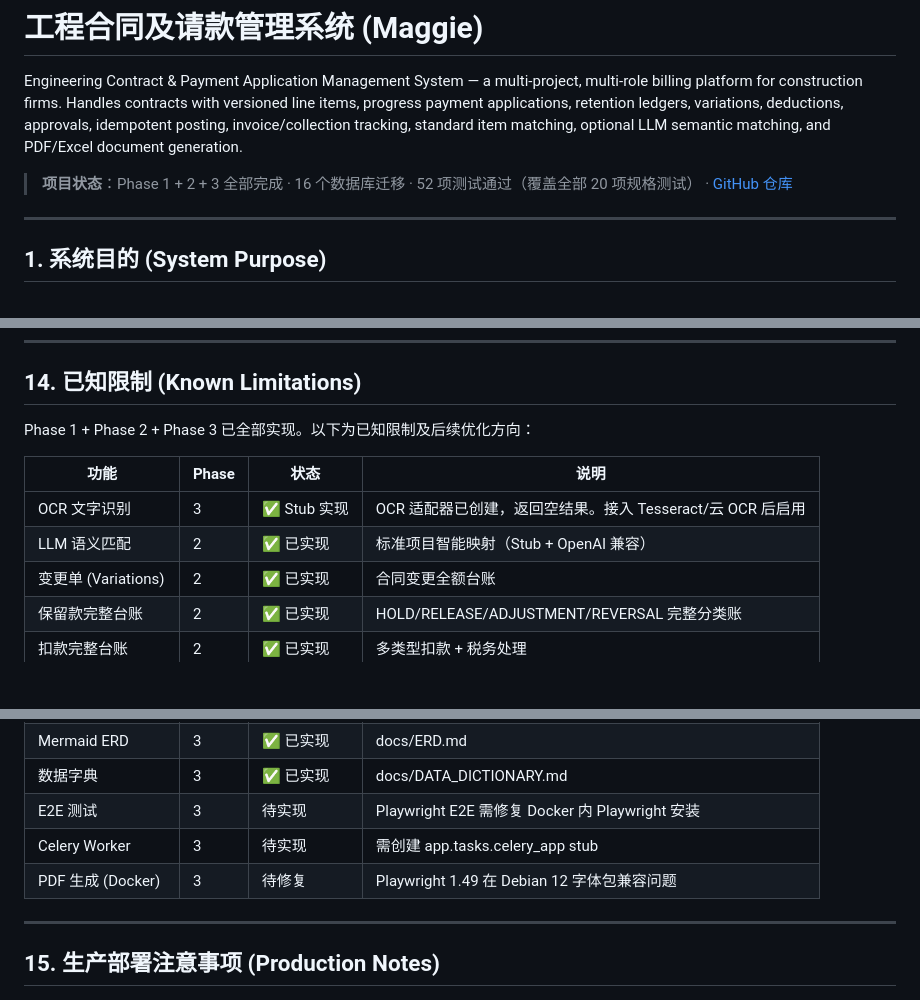
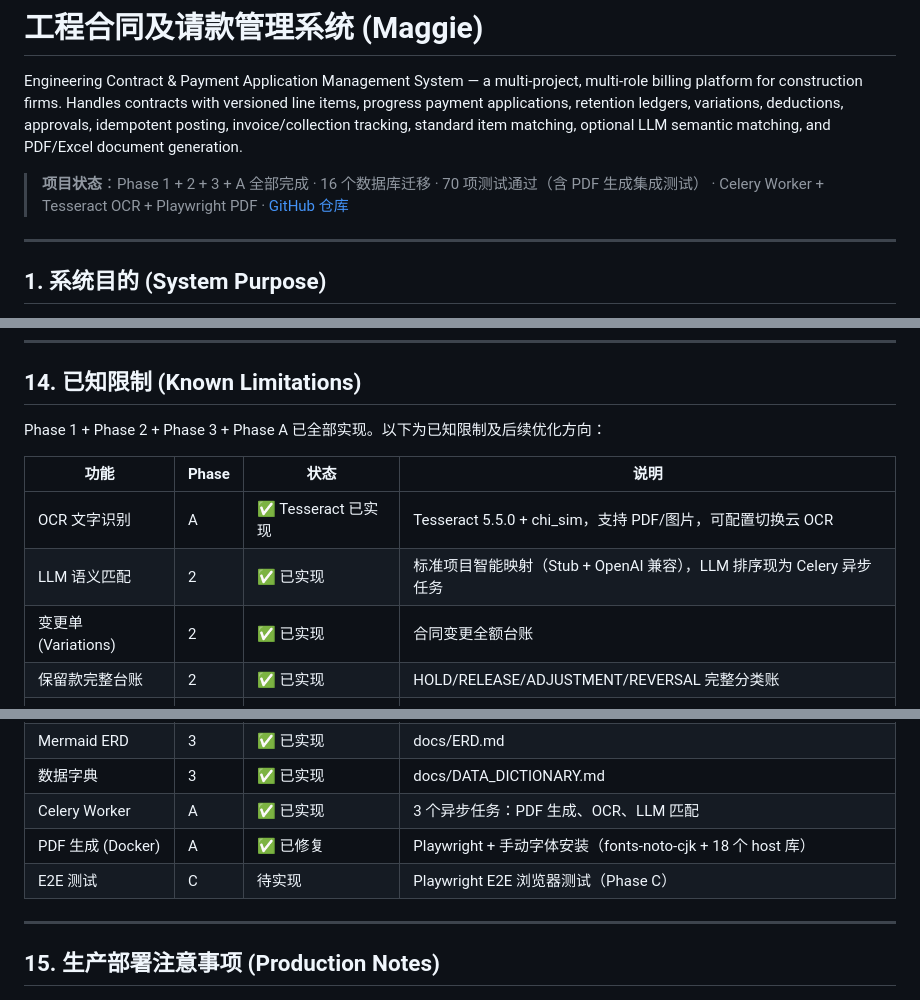
Before and after one commit to PMPai/maggie, a Markdown page: README.md, 3 parts joined by grey strips. GitHub-like rendering; blank space fills up the shorter version.

Commit message:
docs: update memory.md and README for Phase A completion

```diff
--- a/README.md
+++ b/README.md
@@ -2,7 +2,7 @@
 
 Engineering Contract & Payment Application Management System — a multi-project, multi-role billing platform for construction firms. Handles contracts with versioned line items, progress payment applications, retention ledgers, variations, deductions, approvals, idempotent posting, invoice/collection tracking, standard item matching, optional LLM semantic matching, and PDF/Excel document generation.
 
-> **项目状态**：Phase 1 + 2 + 3 全部完成 · 16 个数据库迁移 · 52 项测试通过（覆盖全部 20 项规格测试） · [GitHub 仓库](https://github.com/PMPai/maggie)
+> **项目状态**：Phase 1 + 2 + 3 + A 全部完成 · 16 个数据库迁移 · 70 项测试通过（含 PDF 生成集成测试） · Celery Worker + Tesseract OCR + Playwright PDF · [GitHub 仓库](https://github.com/PMPai/maggie)
 
 ---
 
@@ -361,12 +361,12 @@ docker compose run --rm api python scripts/import_reference.py --dir /path/to/re
 
 ## 14. 已知限制 (Known Limitations)
 
-Phase 1 + Phase 2 + Phase 3 已全部实现。以下为已知限制及后续优化方向：
+Phase 1 + Phase 2 + Phase 3 + Phase A 已全部实现。以下为已知限制及后续优化方向：
 
 | 功能 | Phase | 状态 | 说明 |
 |---|---|---|---|
-| OCR 文字识别 | 3 | ✅ Stub 实现 | OCR 适配器已创建，返回空结果。接入 Tesseract/云 OCR 后启用 |
-| LLM 语义匹配 | 2 | ✅ 已实现 | 标准项目智能映射（Stub + OpenAI 兼容） |
+| OCR 文字识别 | A | ✅ Tesseract 已实现 | Tesseract 5.5.0 + chi_sim，支持 PDF/图片，可配置切换云 OCR |
+| LLM 语义匹配 | 2 | ✅ 已实现 | 标准项目智能映射（Stub + OpenAI 兼容），LLM 排序现为 Celery 异步任务 |
 | 变更单 (Variations) | 2 | ✅ 已实现 | 合同变更全额台账 |
 | 保留款完整台账 | 2 | ✅ 已实现 | HOLD/RELEASE/ADJUSTMENT/REVERSAL 完整分类账 |
 | 扣款完整台账 | 2 | ✅ 已实现 | 多类型扣款 + 税务处理 |
@@ -380,9 +380,9 @@ Phase 1 + Phase 2 + Phase 3 已全部实现。以下为已知限制及后续优
 | 客户模板管理 | 3 | ✅ 已实现 | document_templates + generated_documents 模型 (迁移 016) |
 | Mermaid ERD | 3 | ✅ 已实现 | docs/ERD.md |
 | 数据字典 | 3 | ✅ 已实现 | docs/DATA_DICTIONARY.md |
-| E2E 测试 | 3 | 待实现 | Playwright E2E 需修复 Docker 内 Playwright 安装 |
-| Celery Worker | 3 | 待实现 | 需创建 app.tasks.celery_app stub |
-| PDF 生成 (Docker) | 3 | 待修复 | Playwright 1.49 在 Debian 12 字体包兼容问题 |
+| Celery Worker | A | ✅ 已实现 | 3 个异步任务：PDF 生成、OCR、LLM 匹配 |
+| PDF 生成 (Docker) | A | ✅ 已修复 | Playwright + 手动字体安装（fonts-noto-cjk + 18 个 host 库） |
+| E2E 测试 | C | 待实现 | Playwright E2E 浏览器测试（Phase C） |
 
 ---
 
```
Also changed, not shown: memory.md (+61 -17 lines).
